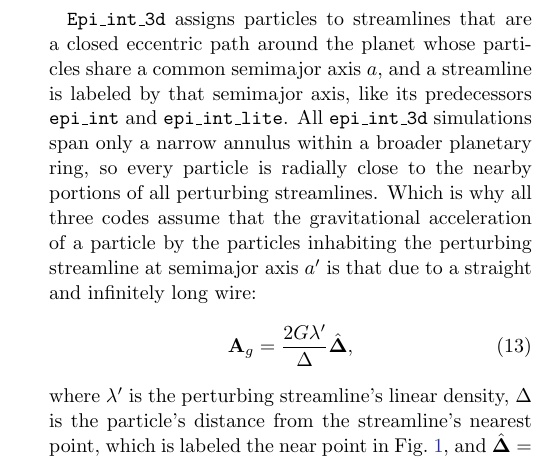
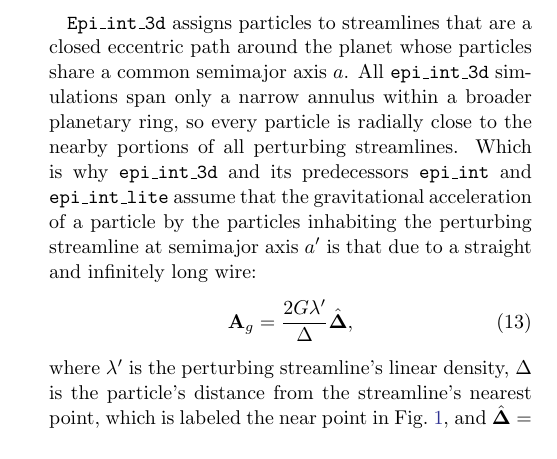
Before and after one commit to joehahn/epi_int_3d, a LaTeX paper (paper/epi_int_3d.tex): part of one column of page 2 of 8, cut so that both start at the same text. Compiled offline with pdfLaTeX.

Commit message:
Paper: Sec. 3 opening drops the labeling clause; names the predecessors in the wire sentence
Co-Authored-By: Claude Opus 5.5 <noreply@anthropic.com>

```diff
--- a/paper/epi_int_3d.tex
+++ b/paper/epi_int_3d.tex
@@ -200,11 +200,10 @@ is simply a rotation of $(z, v_z/\nu_a)$ through the angle $\nu_a\Delta t$.
 
 %equations G1-G17, sympy-checked in notes/sympy/streamline_gravity.py; figures by figures/wire_planar.py
 \code{Epi\_int\_3d} assigns particles to streamlines that are a closed eccentric path around the
-planet whose particles share a common semimajor axis $a$, and a streamline is labeled by that semimajor
-axis, like its predecessors \code{epi\_int} and \code{epi\_int\_lite}. All \code{epi\_int\_3d}
+planet whose particles share a common semimajor axis $a$. All \code{epi\_int\_3d}
 simulations span only a narrow annulus within a broader planetary ring, so every particle is
-radially close to the nearby portions of all perturbing streamlines. Which is why all three codes
-assume that the gravitational acceleration of a particle by the particles inhabiting the perturbing
+radially close to the nearby portions of all perturbing streamlines. Which is why \code{epi\_int\_3d} and its
+predecessors \code{epi\_int} and \code{epi\_int\_lite} assume that the gravitational acceleration of a particle by the particles inhabiting the perturbing
 streamline at semimajor axis $a'$ is that due to a straight and infinitely long wire:
 \begin{equation}
     \label{eqn:wire_Ag}
```
Also changed, not shown: prompts/13-paper-streamline-gravity.md (+4 -0 lines), paper/epi_int_3d.pdf.
